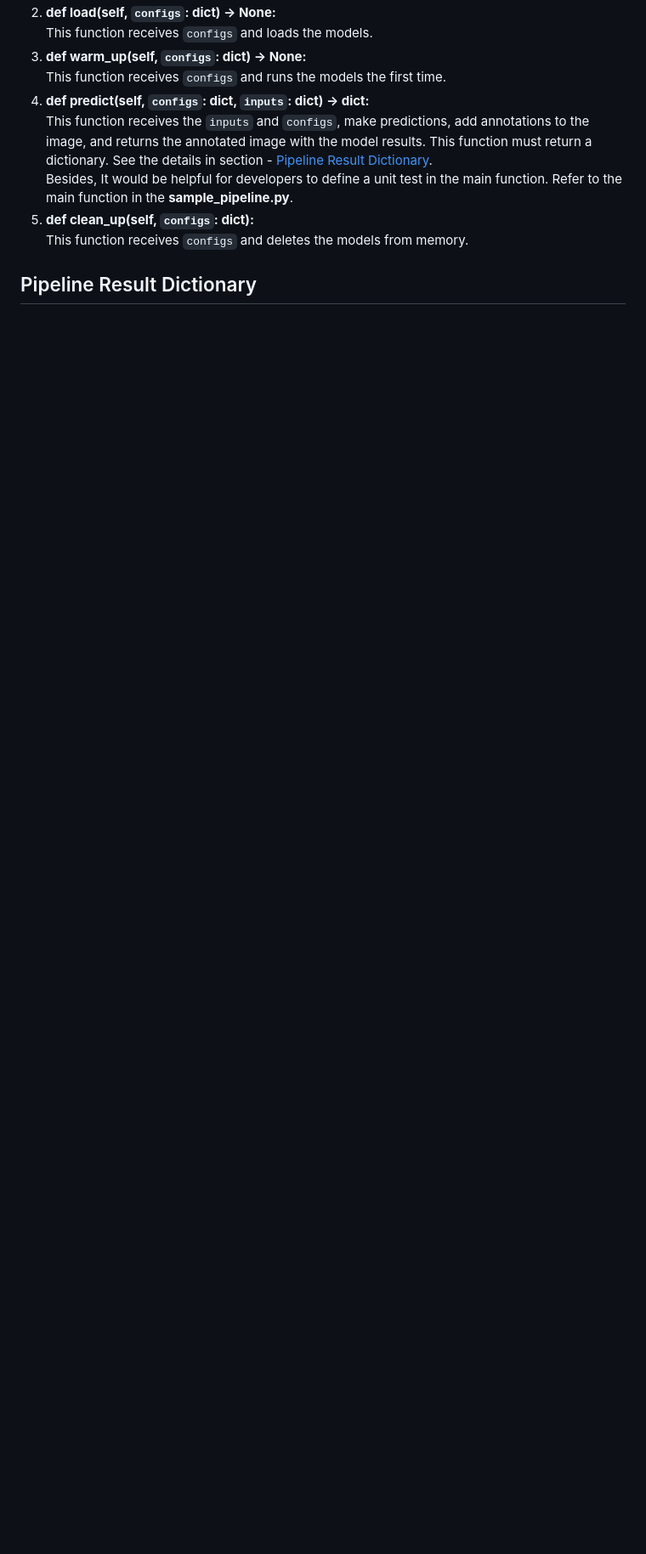
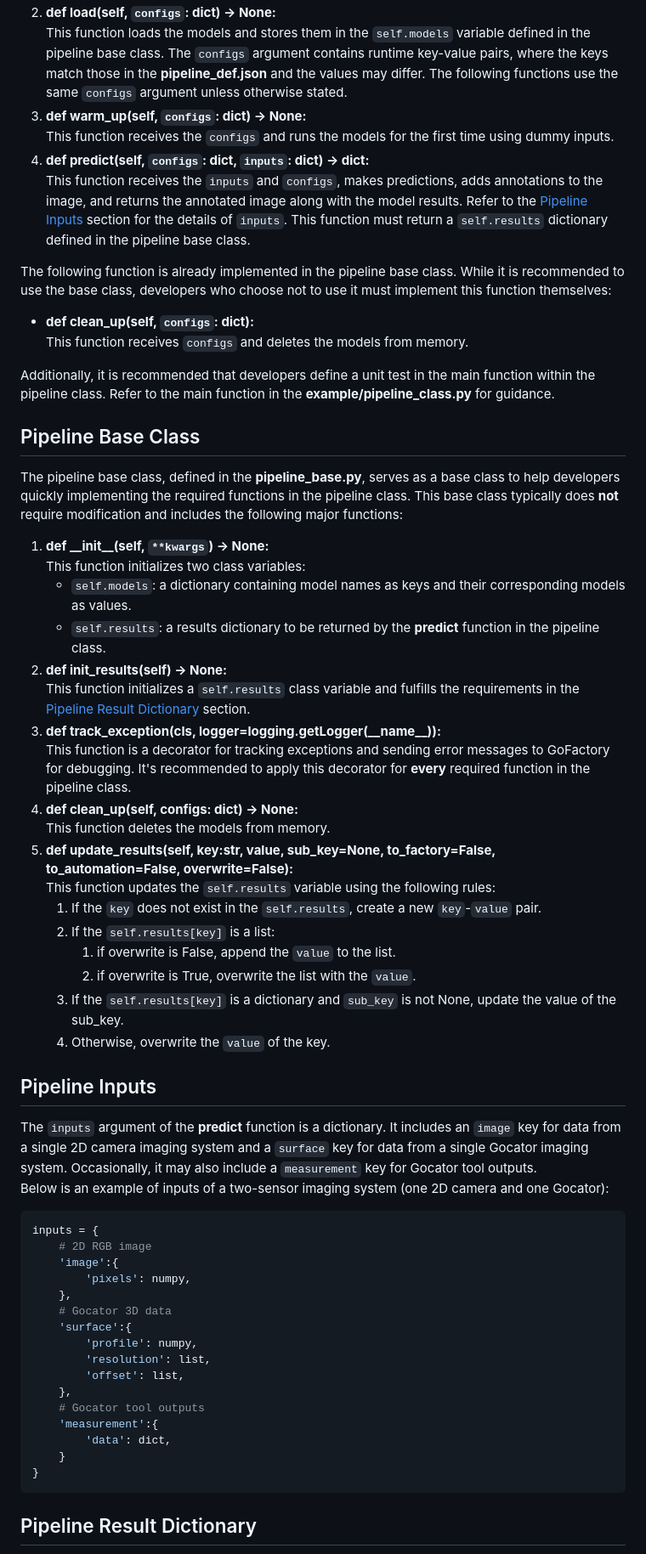
Before and after one commit to lmitechnologies/Gadget_Inspection_Template, a Markdown page: pipeline/readme.md, the part around one of its changes. Shown at 85% size. GitHub-like rendering; blank space fills up the shorter version.

Commit message:
update the pipeline readme to latest

````diff
--- a/pipeline/readme.md
+++ b/pipeline/readme.md
@@ -71,12 +73,63 @@ To complete these taks, below are the required methods to be implemented:
 2. **def load(self, `configs`: dict) -> None:**
-    This function receives `configs` and loads the models.
+    This function loads the models and stores them in the `self.models` variable defined in the pipeline base class. The `configs` argument contains runtime key-value pairs, where the keys match those in the **pipeline_def.json** and the values may differ. The following functions use the same `configs` argument unless otherwise stated.
 3. **def warm_up(self, `configs`: dict) -> None:**
-    This function receives `configs` and runs the models the first time.
+    This function receives the `configs` and runs the models for the first time using dummy inputs.
 4. **def predict(self, `configs`: dict, `inputs`: dict) -> dict:**
-    This function receives the `inputs` and `configs`, make predictions, add annotations to the image, and returns the annotated image with the model results. This function must return a dictionary. See the details in section - [Pipeline Result Dictionary](#pipeline-result-dictionary).
-    Besides, It would be helpful for developers to define a unit test in the main function. Refer to the main function in the **sample_pipeline.py**.
-5. **def clean_up(self, `configs`: dict):**
-    This function receives `configs` and deletes the models from memory.
+    This function receives the `inputs` and `configs`, makes predictions, adds annotations to the image, and returns the annotated image along with the model results. Refer to the [Pipeline Inputs](#pipeline-inputs) section for the details of `inputs`. This function must return a `self.results` dictionary defined in the pipeline base class.
+
+The following function is already implemented in the pipeline base class. While it is recommended to use the base class, developers who choose not to use it must implement this function themselves:
+
+- **def clean_up(self, `configs`: dict):**
+This function receives `configs` and deletes the models from memory.
+
+Additionally, it is recommended that developers define a unit test in the main function within the pipeline class. Refer to the main function in the **example/pipeline_class.py** for guidance.
+
+## Pipeline Base Class
+
+The pipeline base class, defined in the **pipeline_base.py**, serves as a base class to help developers quickly implementing the required functions in the pipeline class. This base class typically does **not** require modification and includes the following major functions:
+
+1. **def \_\_init\_\_(self, `**kwargs`) -> None:**
+This function initializes two class variables:
+    - `self.models`: a dictionary containing model names as keys and their corresponding models as values.
+    - `self.results`: a results dictionary to be returned by the **predict** function in the pipeline class.
+2. **def init_results(self) -> None:**
+This function initializes a `self.results` class variable and fulfills the requirements in the [Pipeline Result Dictionary](#pipeline-result-dictionary) section.
+3. **def track_exception(cls, logger=logging.getLogger(\_\_name\_\_)):**
+This function is a decorator for tracking exceptions and sending error messages to GoFactory for debugging. It's recommended to apply this decorator for **every** required function in the pipeline class.
+4. **def clean_up(self, configs: dict) -> None:**
+This function deletes the models from memory.
+5. **def update_results(self, key:str, value, sub_key=None, to_factory=False, to_automation=False, overwrite=False):**
+This function updates the `self.results` variable using the following rules:
+    1. If the `key` does not exist in the `self.results`, create a new `key`-`value` pair.
+    2. If the `self.results[key]` is a list:
+        1. if overwrite is False, append the `value` to the list.
+        2. if overwrite is True, overwrite the list with the `value`.
+    3. If the `self.results[key]` is a dictionary and `sub_key` is not None, update the value of the sub_key.
+    4. Otherwise, overwrite the `value` of the key.
+
+## Pipeline Inputs
+
+The `inputs` argument of the **predict** function is a dictionary. It includes an `image` key for data from a single 2D camera imaging system and a `surface` key for data from a single Gocator imaging system. Occasionally, it may also include a `measurement` key for Gocator tool outputs.
+Below is an example of inputs of a two-sensor imaging system (one 2D camera and one Gocator):
+
+```python
+inputs = {
+    # 2D RGB image
+    'image':{
+        'pixels': numpy,
+    },
+    # Gocator 3D data
+    'surface':{
+        'profile': numpy,
+        'resolution': list,
+        'offset': list,
+    },
+    # Gocator tool outputs
+    'measurement':{
+        'data': dict,
+    }
+}
+```
 
 ## Pipeline Result Dictionary
 
````
Also changed, not shown: other parts of pipeline/readme.md (+66 -62 lines).
